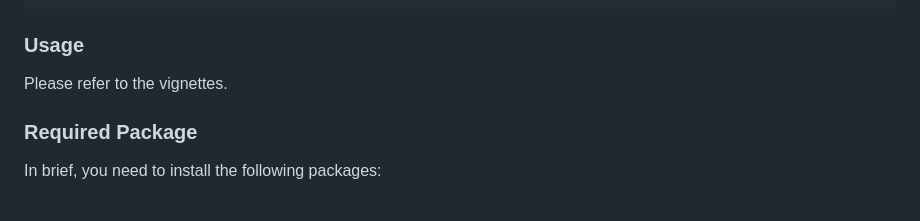
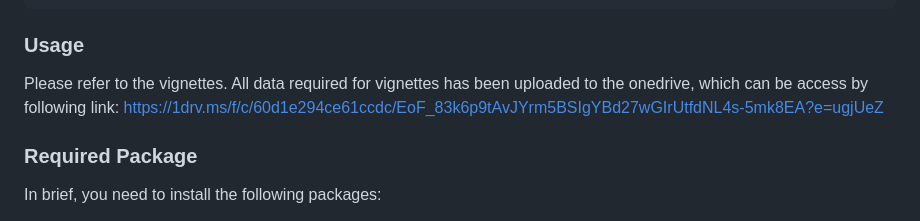
Before and after one commit to yujias424/CausalCellInfer, a Markdown page: README.md, the part around the change. Rendered like a GitHub page.

Commit message:
Add download link

```diff
--- a/README.md
+++ b/README.md
@@ -16,7 +16,7 @@ install_github("yujias424/CausalCellInfer")
 
 ### Usage
 
-Please refer to the vignettes.
+Please refer to the vignettes. All data required for vignettes has been uploaded to the onedrive, which can be access by following link: https://1drv.ms/f/c/60d1e294ce61ccdc/EoF_83k6p9tAvJYrm5BSIgYBd27wGIrUtfdNL4s-5mk8EA?e=ugjUeZ
 
 ### Required Package
 
```
